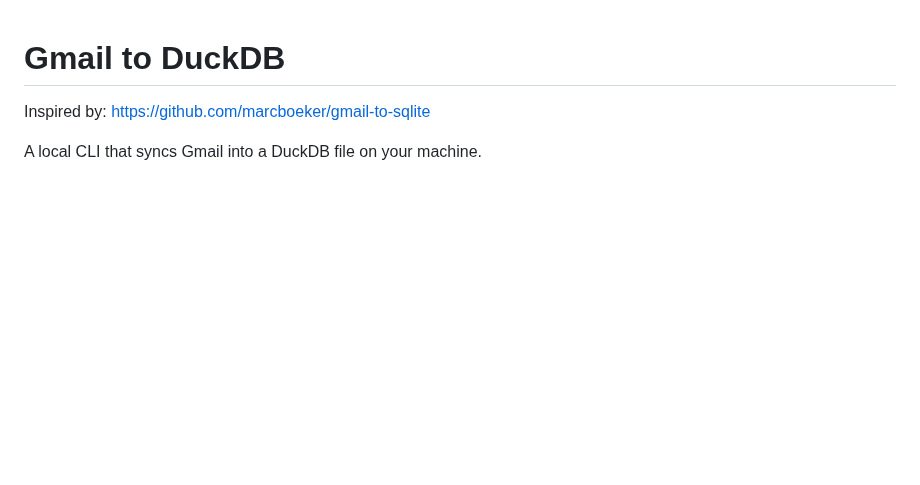
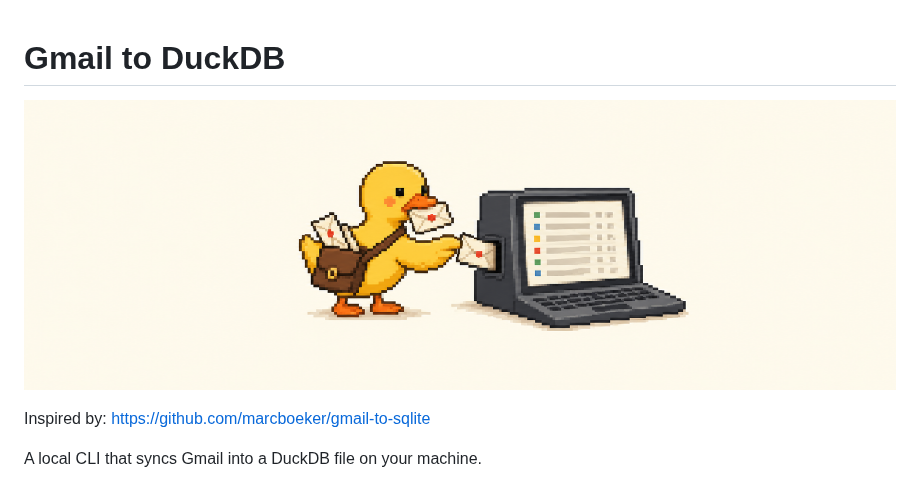
Before and after one commit to ashwath-ramesh/gmail-to-duckdb, a Markdown page: README.md, the part around the change. Drawn GitHub-style; pictures changed too: docs/assets/postal-duck.png (added); blank space fills up the shorter version.

Commit message:
Add postal duck banner to README

```diff
--- a/README.md
+++ b/README.md
@@ -1,4 +1,6 @@
 # Gmail to DuckDB
+
+![A yellow postal duck delivering envelopes into a laptop showing database rows.](docs/assets/postal-duck.png)
 
 Inspired by: https://github.com/marcboeker/gmail-to-sqlite
 
```
Also changed, not shown: 1 other file.
